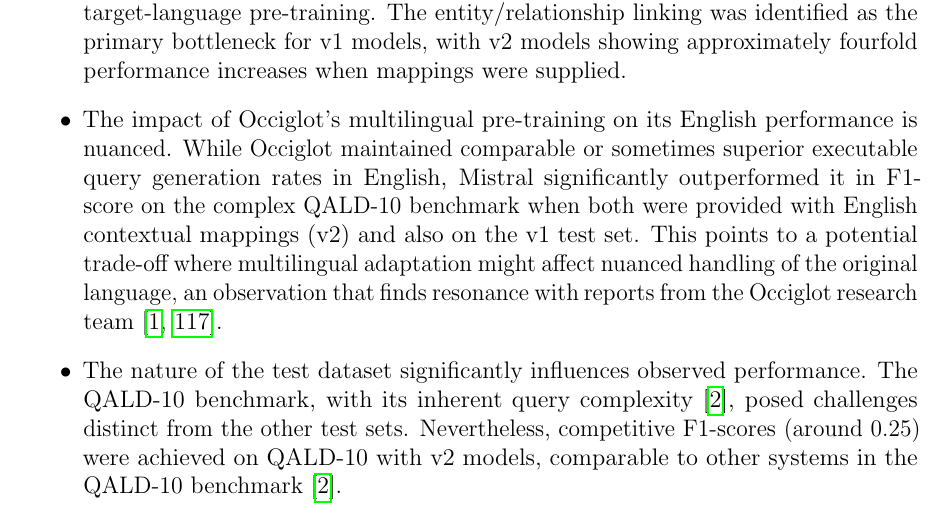
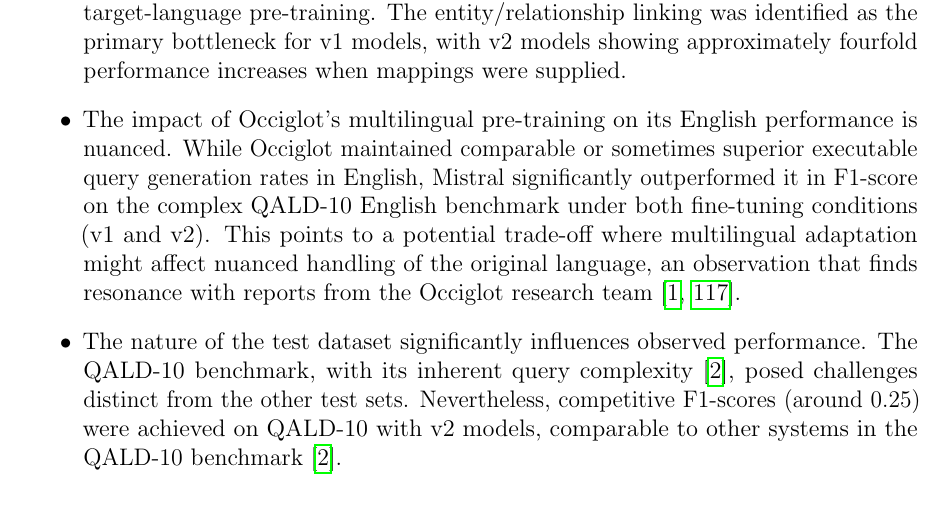
Before and after one commit to julioc-p/cross-lingual-transferability-thesis, a LaTeX thesis (thesis_writing/main.tex, which reads thesis_writing/chapters/09_conclusion.tex): part of page 69 of 86, cut so that both start at the same text. Compiled offline with pdfLaTeX.

Commit message:
more clear conclusion statement
Signed-off-by: julioc-p <14-10820@usb.ve>

```diff
--- a/thesis_writing/chapters/09_conclusion.tex
+++ b/thesis_writing/chapters/09_conclusion.tex
@@ -18,7 +18,7 @@
     This suggests that contextual grounding can compensate for a lack of extensive target-language pre-training.
     The entity/relationship linking was identified as the primary bottleneck for v1 models, with v2 models showing approximately fourfold performance increases when mappings were supplied.
     \item The impact of Occiglot's multilingual pre-training on its English performance is nuanced.
-    While Occiglot maintained comparable or sometimes superior executable query generation rates in English, Mistral significantly outperformed it in F1-score on the complex QALD-10 benchmark when both were provided with English contextual mappings (v2) and also on the v1 test set.
+    While Occiglot maintained comparable or sometimes superior executable query generation rates in English, Mistral significantly outperformed it in F1-score on the complex QALD-10 English benchmark under both fine-tuning conditions (v1 and v2).
     This points to a potential trade-off where multilingual adaptation might affect nuanced handling of the original language, an observation that finds resonance with reports from the Occiglot research team \cite{avramidis-etal-2024-occiglot, OcciglotResearchCollective2024Occiglot7BEU5Instruct}.
     \item The nature of the test dataset significantly influences observed performance.
     The QALD-10 benchmark, with its inherent query complexity \cite{usbeck2024qald}, posed challenges distinct from the other test sets.
```
